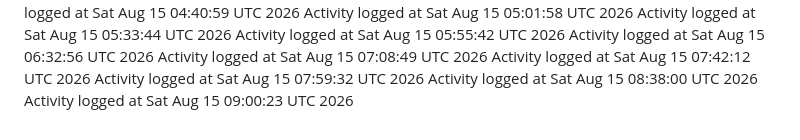
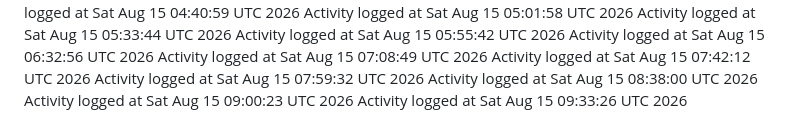
Before and after one commit to kavangcb29/Flap, a Markdown page: ACTIVITY.md, the part around the change. GitHub-like rendering.

Commit message:
Auto-generate GitHub activity [skip ci]

```diff
--- a/ACTIVITY.md
+++ b/ACTIVITY.md
@@ -128,3 +128,4 @@ Activity logged at Sat Aug 15 07:42:12 UTC 2026
 Activity logged at Sat Aug 15 07:59:32 UTC 2026
 Activity logged at Sat Aug 15 08:38:00 UTC 2026
 Activity logged at Sat Aug 15 09:00:23 UTC 2026
+Activity logged at Sat Aug 15 09:33:26 UTC 2026
```
